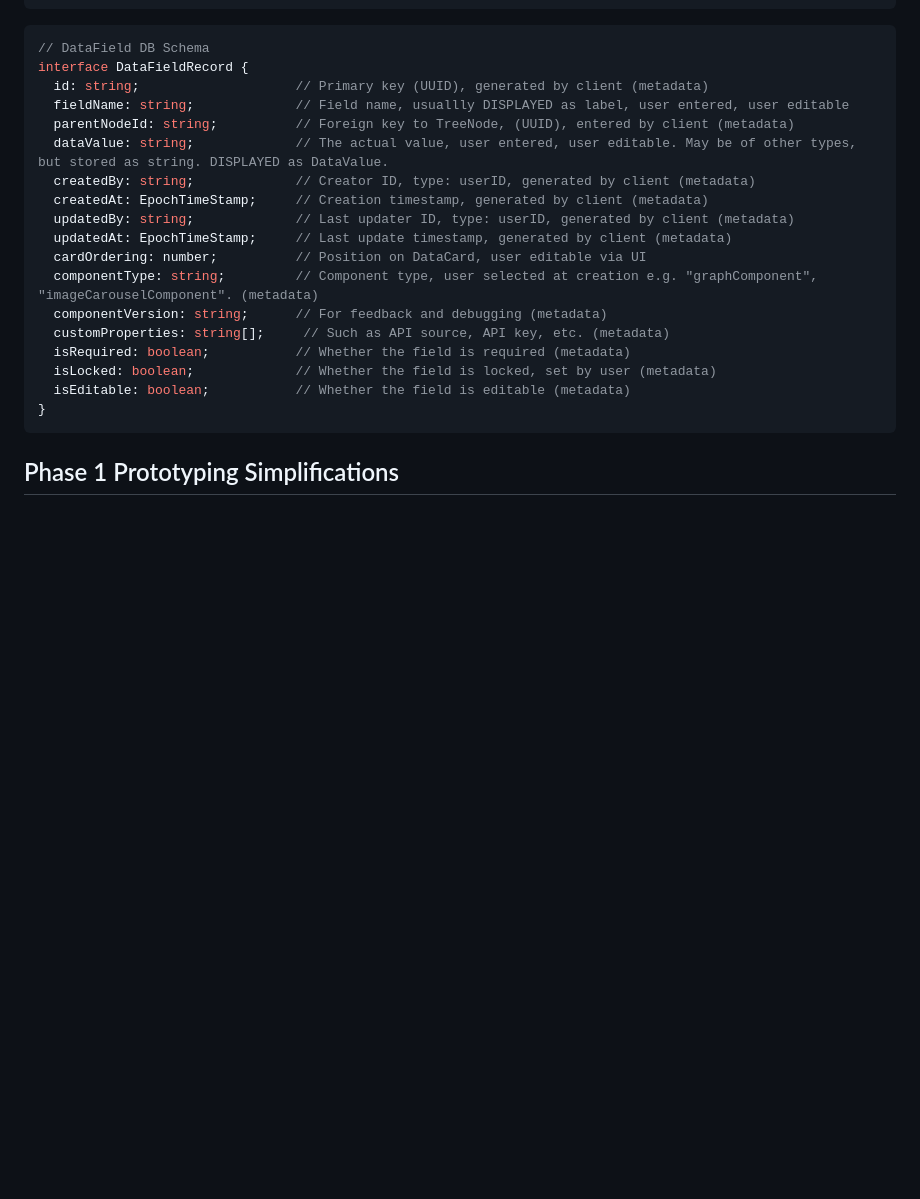
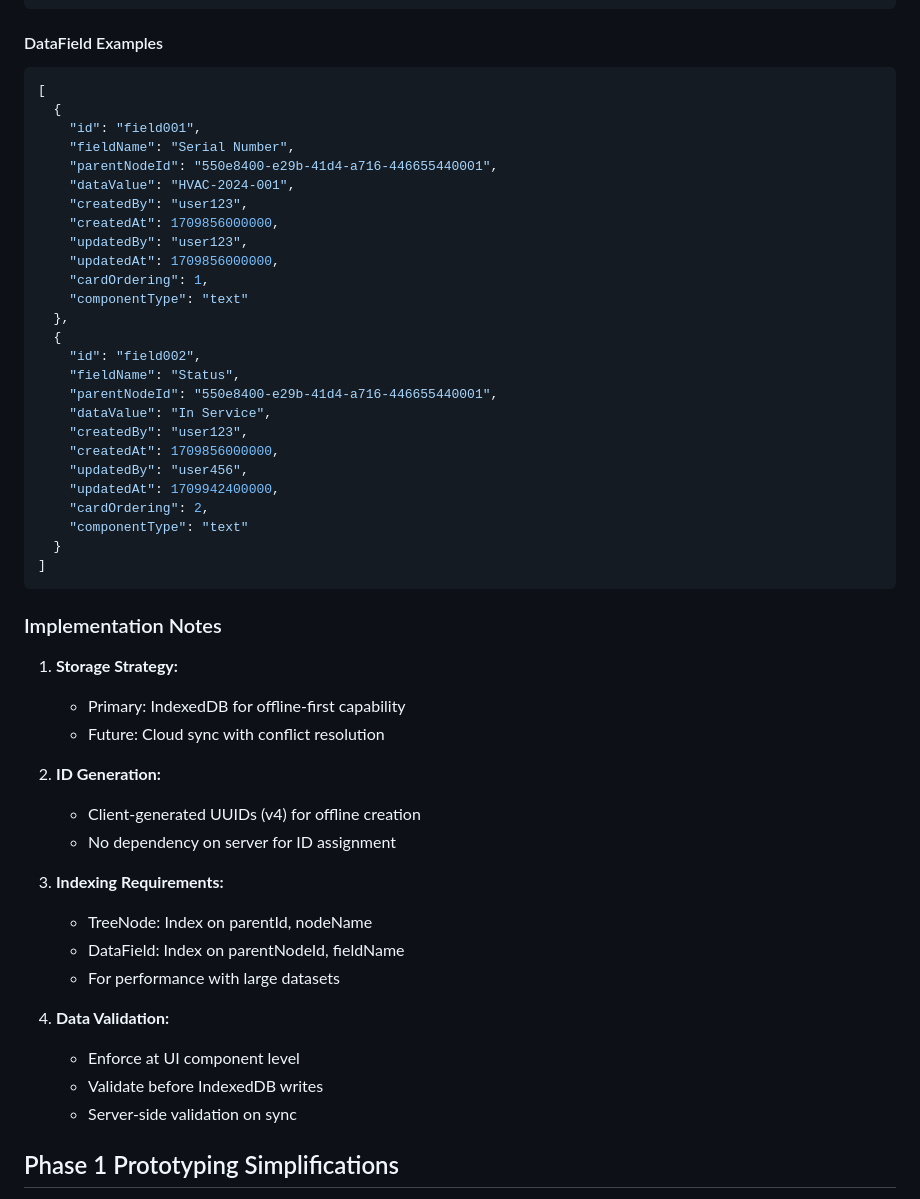
Before and after one commit to blarvin/asset-tree-management, a Markdown page: SPECIFICATION.md, the part around one of its changes. Rendered like a GitHub page; blank space fills up the shorter version.

````diff
--- a/SPECIFICATION.md
+++ b/SPECIFICATION.md
@@ -127,26 +246,56 @@ interface TreeNodeRecord {
 }
 ```
 
-```typescript
-// DataField DB Schema
-interface DataFieldRecord {
-  id: string;                    // Primary key (UUID), generated by client (metadata)
-  fieldName: string;             // Field name, usuallly DISPLAYED as label, user entered, user editable
-  parentNodeId: string;          // Foreign key to TreeNode, (UUID), entered by client (metadata)
-  dataValue: string;             // The actual value, user entered, user editable. May be of other types, but stored as string. DISPLAYED as DataValue.
-  createdBy: string;             // Creator ID, type: userID, generated by client (metadata)
-  createdAt: EpochTimeStamp;     // Creation timestamp, generated by client (metadata)
-  updatedBy: string;             // Last updater ID, type: userID, generated by client (metadata)
-  updatedAt: EpochTimeStamp;     // Last update timestamp, generated by client (metadata)
-  cardOrdering: number;          // Position on DataCard, user editable via UI
-  componentType: string;         // Component type, user selected at creation e.g. "graphComponent", "imageCarouselComponent". (metadata)
-  componentVersion: string;      // For feedback and debugging (metadata)
-  customProperties: string[];	  // Such as API source, API key, etc. (metadata)
-  isRequired: boolean;           // Whether the field is required (metadata)
-  isLocked: boolean;             // Whether the field is locked, set by user (metadata)
-  isEditable: boolean;           // Whether the field is editable (metadata)
-}
+#### DataField Examples
+```json
+[
+  {
+    "id": "field001",
+    "fieldName": "Serial Number",
+    "parentNodeId": "550e8400-e29b-41d4-a716-446655440001",
+    "dataValue": "HVAC-2024-001",
+    "createdBy": "user123",
+    "createdAt": 1709856000000,
+    "updatedBy": "user123",
+    "updatedAt": 1709856000000,
+    "cardOrdering": 1,
+    "componentType": "text"
+  },
+  {
+    "id": "field002",
+    "fieldName": "Status",
+    "parentNodeId": "550e8400-e29b-41d4-a716-446655440001",
+    "dataValue": "In Service",
+    "createdBy": "user123",
+    "createdAt": 1709856000000,
+    "updatedBy": "user456",
+    "updatedAt": 1709942400000,
+    "cardOrdering": 2,
+    "componentType": "text"
+  }
+]
 ```
+
+### Implementation Notes
+
+1. **Storage Strategy:**
+   - Primary: IndexedDB for offline-first capability
+   - Future: Cloud sync with conflict resolution
+
+2. **ID Generation:**
+   - Client-generated UUIDs (v4) for offline creation
+   - No dependency on server for ID assignment
+
+3. **Indexing Requirements:**
+   - TreeNode: Index on parentId, nodeName
+   - DataField: Index on parentNodeId, fieldName
+   - For performance with large datasets
+
+4. **Data Validation:**
+   - Enforce at UI component level
+   - Validate before IndexedDB writes
+   - Server-side validation on sync
+
 
 ## Phase 1 Prototyping Simplifications
 - **Skip virtualParents**: Focus on basic parent-child relationships only
````
Also changed, not shown: other parts of SPECIFICATION.md (+180 -61 lines).
